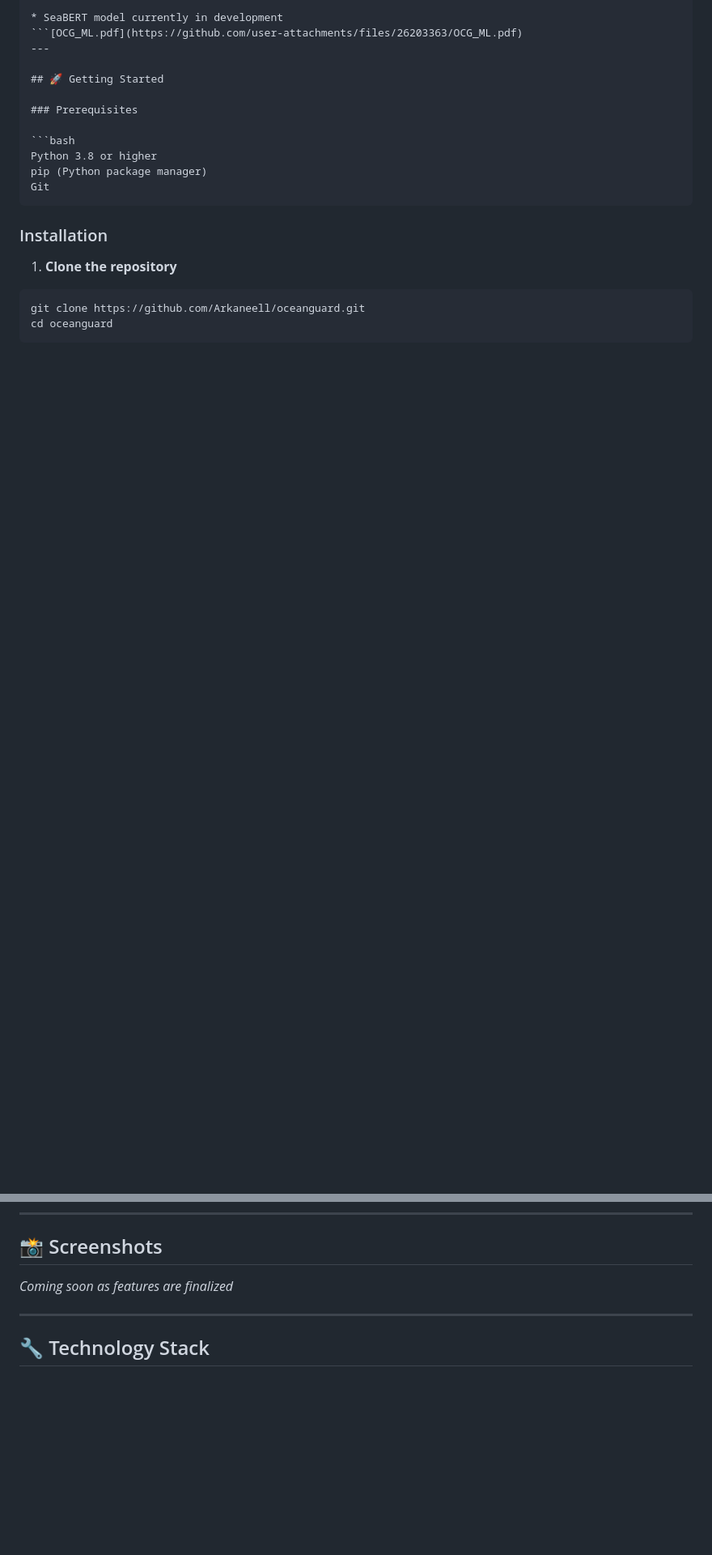
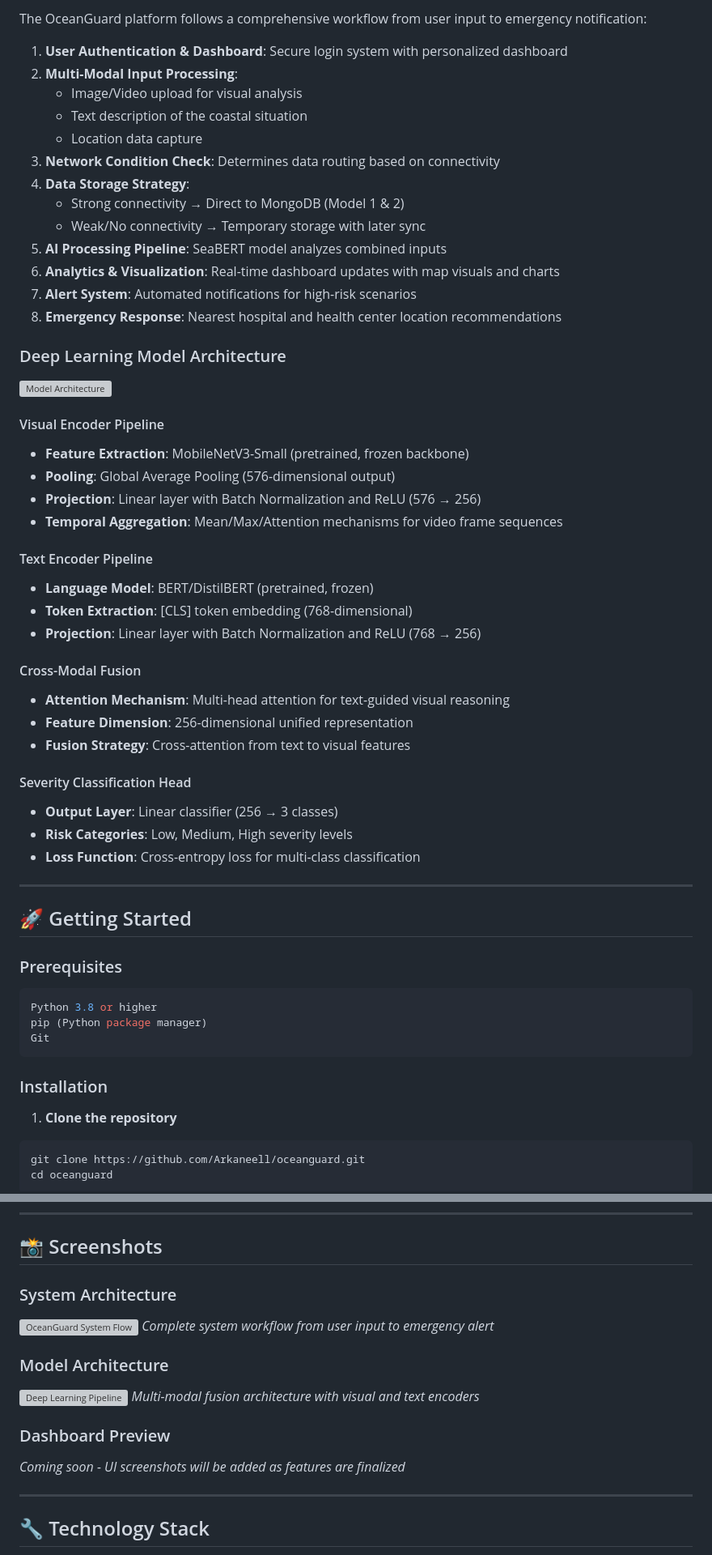
Before and after one commit to Arkaneell/Oceanguard, a Markdown page: README.md, 2 parts joined by grey strips. Shown at 81% size. Drawn GitHub-style; blank space fills up the shorter version; grey boxes are pictures that could not be loaded.

Commit message:
Enhance README with system and model architecture details
Updated README to include detailed system architecture and model pipeline descriptions, along with images for better visualization.

````diff
--- a/README.md
+++ b/README.md
@@ -46,6 +46,45 @@ OceanGuard is a cutting-edge multi-modal machine learning system that combines c
 
-* SeaBERT model currently in development
-```[OCG_ML.pdf](https://github.com/user-attachments/files/26203363/OCG_ML.pdf)
+The OceanGuard platform follows a comprehensive workflow from user input to emergency notification:
+
+1. **User Authentication & Dashboard**: Secure login system with personalized dashboard
+2. **Multi-Modal Input Processing**:
+   - Image/Video upload for visual analysis
+   - Text description of the coastal situation
+   - Location data capture
+3. **Network Condition Check**: Determines data routing based on connectivity
+4. **Data Storage Strategy**:
+   - Strong connectivity → Direct to MongoDB (Model 1 & 2)
+   - Weak/No connectivity → Temporary storage with later sync
+5. **AI Processing Pipeline**: SeaBERT model analyzes combined inputs
+6. **Analytics & Visualization**: Real-time dashboard updates with map visuals and charts
+7. **Alert System**: Automated notifications for high-risk scenarios
+8. **Emergency Response**: Nearest hospital and health center location recommendations
+
+### Deep Learning Model Architecture
+
+![Model Architecture](docs/images/model_architecture.png)
+
+#### Visual Encoder Pipeline
+- **Feature Extraction**: MobileNetV3-Small (pretrained, frozen backbone)
+- **Pooling**: Global Average Pooling (576-dimensional output)
+- **Projection**: Linear layer with Batch Normalization and ReLU (576 → 256)
+- **Temporal Aggregation**: Mean/Max/Attention mechanisms for video frame sequences
+
+#### Text Encoder Pipeline
+- **Language Model**: BERT/DistilBERT (pretrained, frozen)
+- **Token Extraction**: [CLS] token embedding (768-dimensional)
+- **Projection**: Linear layer with Batch Normalization and ReLU (768 → 256)
+
+#### Cross-Modal Fusion
+- **Attention Mechanism**: Multi-head attention for text-guided visual reasoning
+- **Feature Dimension**: 256-dimensional unified representation
+- **Fusion Strategy**: Cross-attention from text to visual features
+
+#### Severity Classification Head
+- **Output Layer**: Linear classifier (256 → 3 classes)
+- **Risk Categories**: Low, Medium, High severity levels
+- **Loss Function**: Cross-entropy loss for multi-class classification
+
 ---
 
 ## 🚀 Getting Started
@@ -279,7 +318,16 @@ Together, we can build safer coastal communities through intelligent technology.
 
 ## 📸 Screenshots
 
-*Coming soon as features are finalized*
+### System Architecture
+![OceanGuard System Flow](docs/images/system_architecture.png)
+*Complete system workflow from user input to emergency alert*
+
+### Model Architecture
+![Deep Learning Pipeline](docs/images/model_architecture.png)
+*Multi-modal fusion architecture with visual and text encoders*
+
+### Dashboard Preview
+*Coming soon - UI screenshots will be added as features are finalized*
 
 ---
 
````
Also changed, not shown: other parts of README.md (+2 -2 lines).
